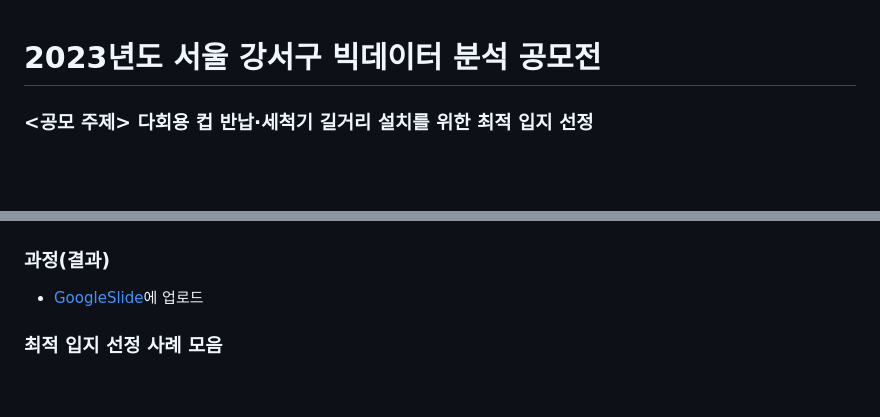
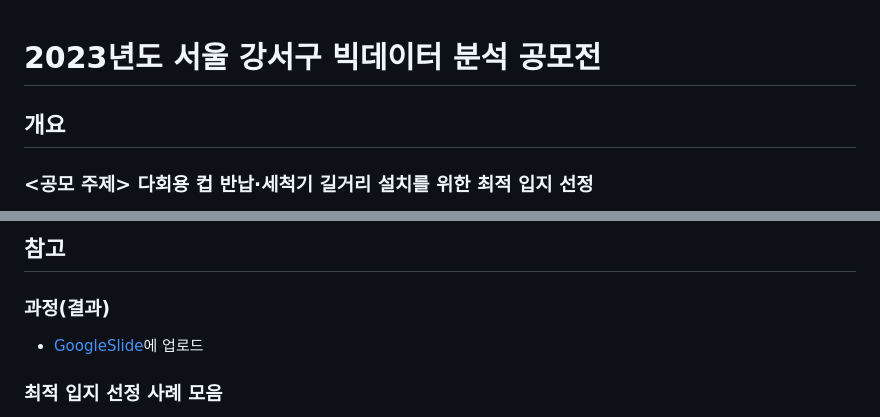
Before and after one commit to riverallzero/SeoulBigData, a Markdown page: README.md, 2 parts joined by grey strips. Drawn GitHub-style; blank space fills up the shorter version.

```diff
--- a/README.md
+++ b/README.md
@@ -1,5 +1,6 @@
 # 2023년도 서울 강서구 빅데이터 분석 공모전
 
+## 개요
 
 ### <공모 주제> 다회용 컵 반납·세척기 길거리 설치를 위한 최적 입지 선정
 - 사용 데이터
@@ -14,5 +16,5 @@
 
-
+## 참고
 
 ### 과정(결과)
 - [GoogleSlide](https://docs.google.com/presentation/d/1QrfQfxlSvGKBj0OZ7W1DnwcpXbk3RbFuQgvQMP7QbZo/edit#slide=id.p)에 업로드
```
Also changed, not shown: other parts of README.md (+1 -0 lines).
